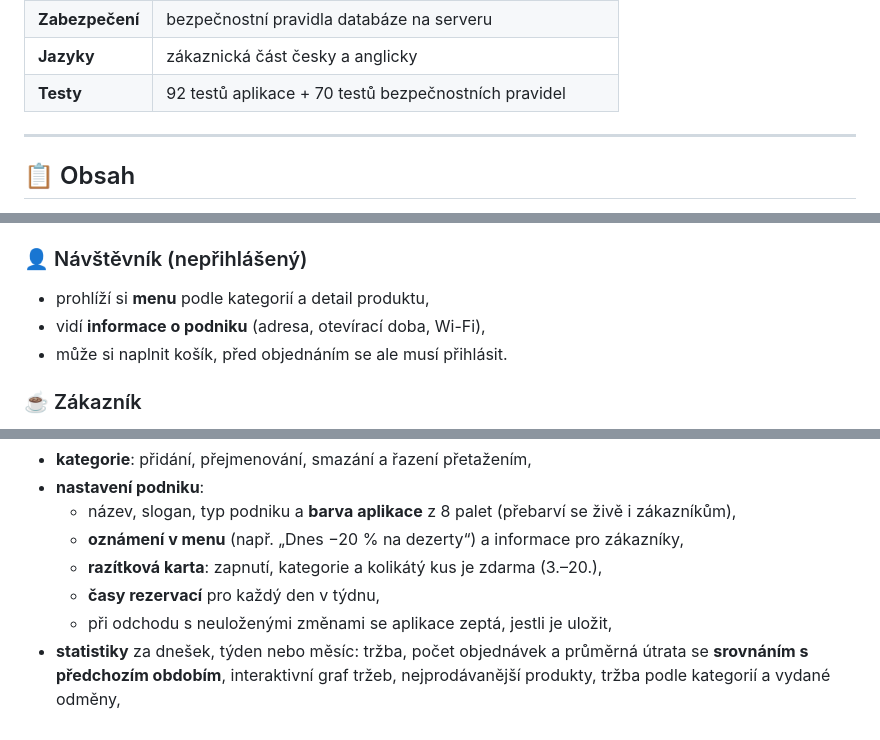
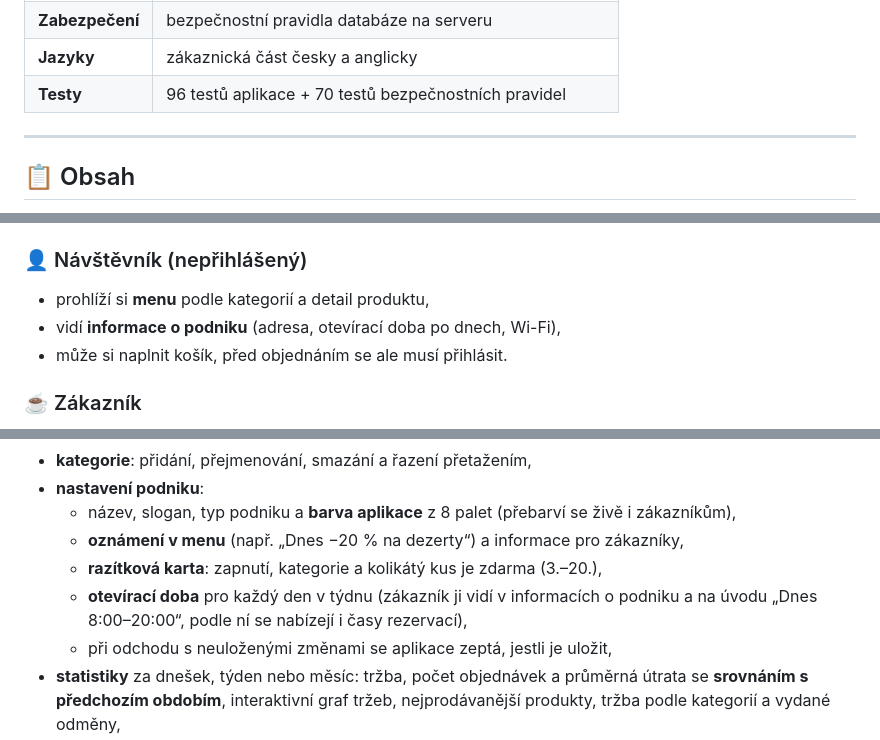
Before and after one commit to klariiisek/Brewly, a Markdown page: README.md, 3 parts joined by grey strips. GitHub-like rendering.

```diff
--- a/README.md
+++ b/README.md
@@ -13,7 +13,7 @@ Obsluha vidí objednávky, požadavky i rezervace živě. Vedoucí podniku (admi
 | **Technologie** | Flutter / Dart, Firebase (Authentication, Firestore, Hosting) |
 | **Zabezpečení** | bezpečnostní pravidla databáze na serveru |
 | **Jazyky** | zákaznická část česky a anglicky |
-| **Testy** | 92 testů aplikace + 70 testů bezpečnostních pravidel |
+| **Testy** | 96 testů aplikace + 70 testů bezpečnostních pravidel |
 
 ---
 
@@ -64,7 +64,7 @@ Aplikace rozlišuje čtyři typy uživatelů. Co kdo smí, nehlídá jen aplikac
 
 ### 👤 Návštěvník (nepřihlášený)
 - prohlíží si **menu** podle kategorií a detail produktu,
-- vidí **informace o podniku** (adresa, otevírací doba, Wi-Fi),
+- vidí **informace o podniku** (adresa, otevírací doba po dnech, Wi-Fi),
 - může si naplnit košík, před objednáním se ale musí přihlásit.
 
 ### ☕ Zákazník
@@ -108,7 +108,7 @@ Umí všechno co obsluha, a navíc:
   - název, slogan, typ podniku a **barva aplikace** z 8 palet (přebarví se živě i zákazníkům),
   - **oznámení v menu** (např. „Dnes −20 % na dezerty“) a informace pro zákazníky,
   - **razítková karta**: zapnutí, kategorie a kolikátý kus je zdarma (3.–20.),
-  - **časy rezervací** pro každý den v týdnu,
+  - **otevírací doba** pro každý den v týdnu (zákazník ji vidí v informacích o podniku a na úvodu „Dnes 8:00–20:00“, podle ní se nabízejí i časy rezervací),
   - při odchodu s neuloženými změnami se aplikace zeptá, jestli je uložit,
 - **statistiky** za dnešek, týden nebo měsíc: tržba, počet objednávek a průměrná útrata se **srovnáním s předchozím obdobím**, interaktivní graf tržeb, nejprodávanější produkty, tržba podle kategorií a vydané odměny,
 - **docházka zaměstnanců**: kdo je právě v práci, hodiny každého za měsíc a **ukončení zapomenuté směny** (po 12 hodinách aplikace upozorní),
```
Also changed, not shown: other parts of README.md (+10 -8 lines), docs/screenshots/casy-rezervaci.png (deleted), docs/screenshots/oteviraci-doba.png (added), docs/screenshots/preklad.png (added), 16 other files.
